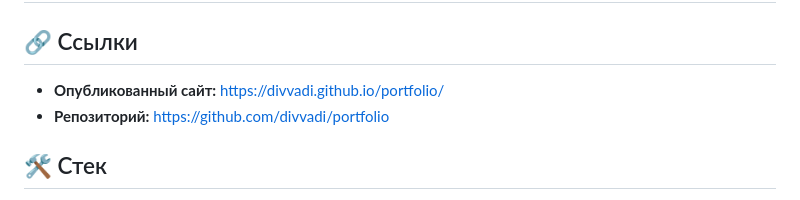
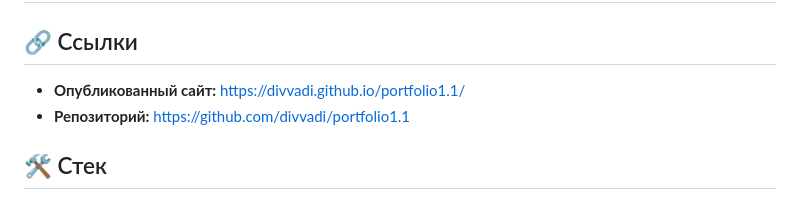
Before and after one commit to DivvaDi/portfolio1.1, a Markdown page: README.md, the part around the change. Drawn GitHub-style.

```diff
--- a/README.md
+++ b/README.md
@@ -6,8 +6,8 @@
 ## 🔗 Ссылки
 
 ## 🔗 Ссылки
-- **Опубликованный сайт:** https://divvadi.github.io/portfolio/
-- **Репозиторий:** https://github.com/divvadi/portfolio
+- **Опубликованный сайт:** https://divvadi.github.io/portfolio1.1/
+- **Репозиторий:** https://github.com/divvadi/portfolio1.1
 
 ## 🛠 Стек
 
```
